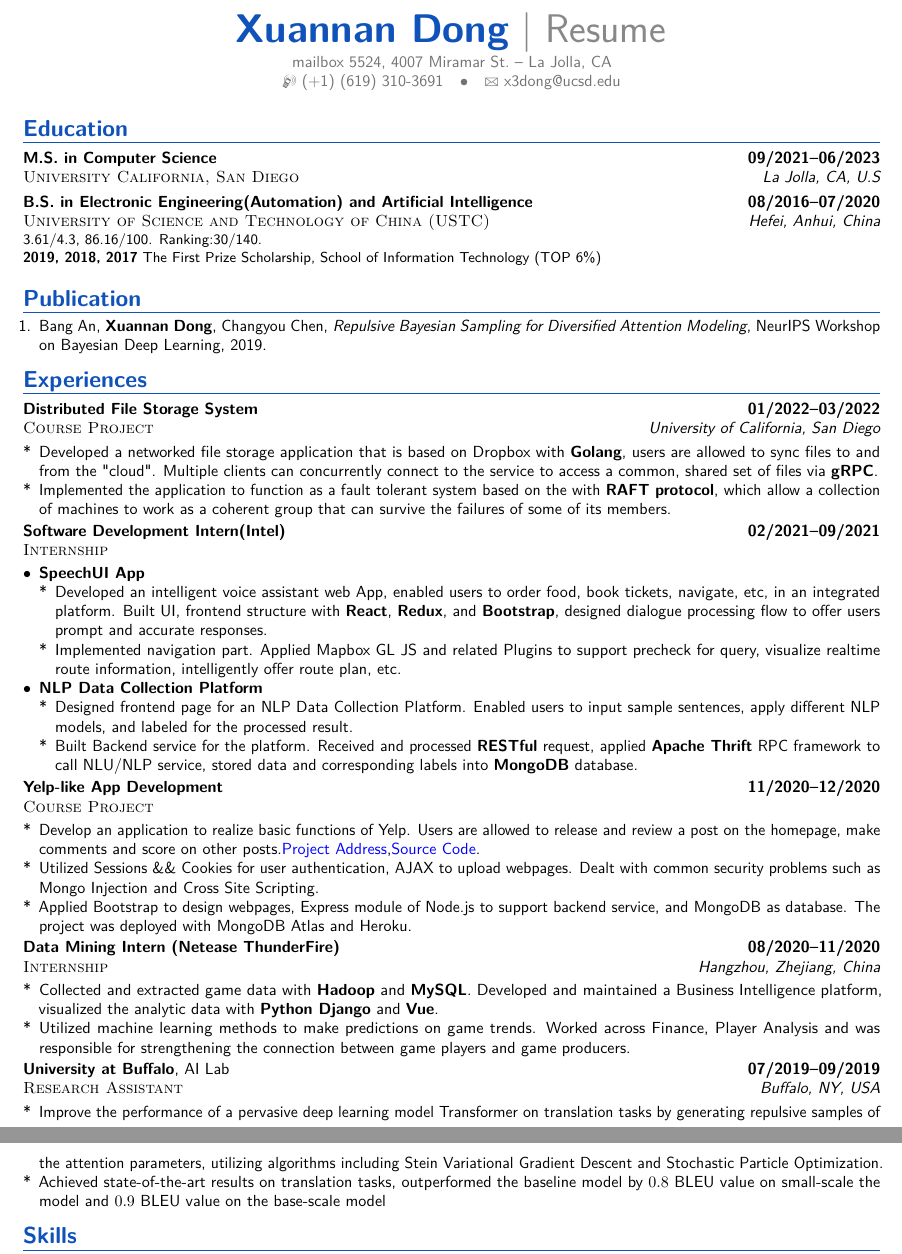
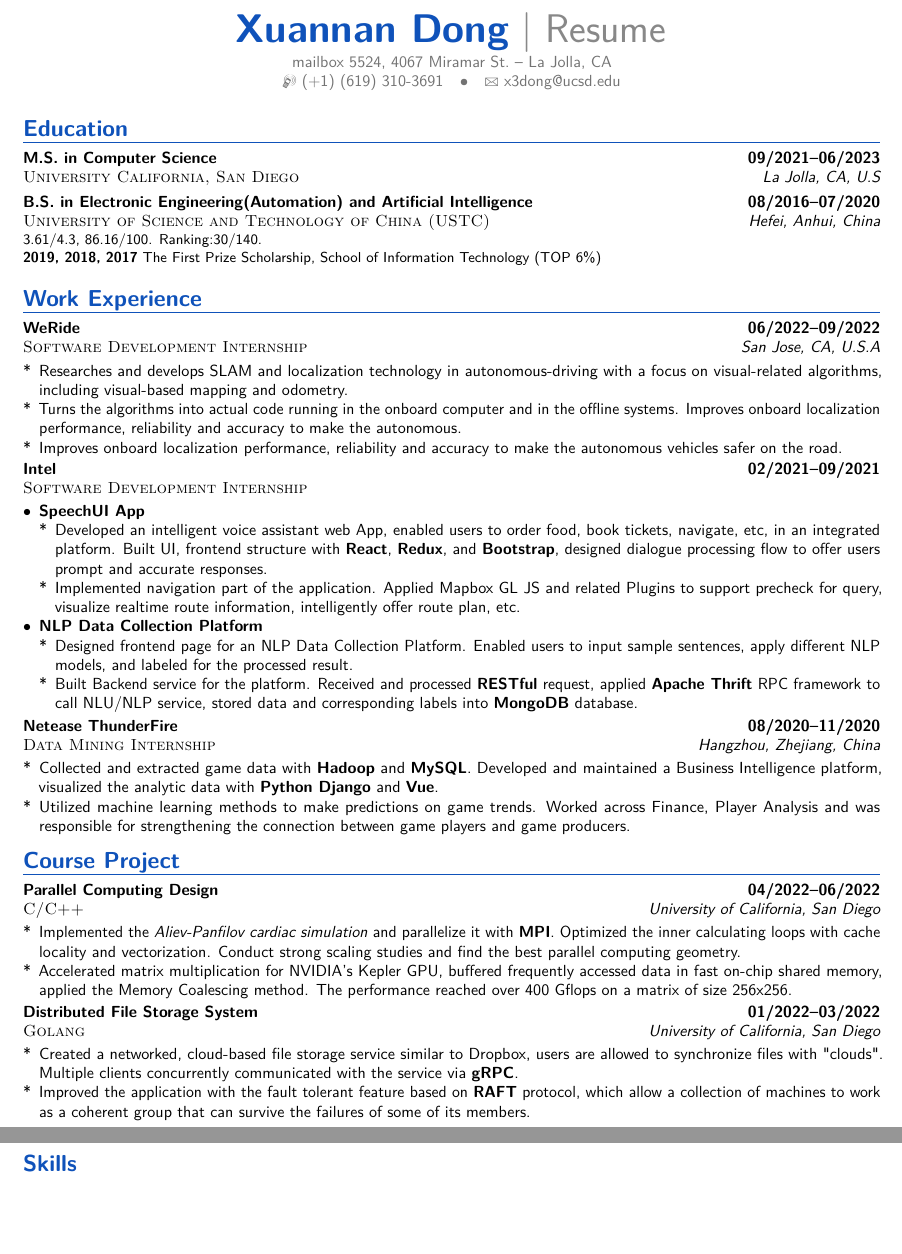
Before and after one commit to ChrisD12138/resume, a LaTeX CV (CV.tex): two parts of pages 1 and 2 of 2, joined at a grey line, cut so that both start at the same text, the shorter picture padded with empty space. Compiled offline with pdfLaTeX.

Commit message:
07/02/2022

```diff
--- a/CV.tex
+++ b/CV.tex
@@ -41,7 +41,7 @@
 
 % All information in this block is optional, comment out any lines you don't need
 \title{Resume}
-\address{mailbox 5524, 4007 Miramar St.}{La Jolla, CA}
+\address{mailbox 5524, 4067 Miramar St.}{La Jolla, CA}
 \mobile{(+1) (619) 310-3691}
 \email{x3dong@ucsd.edu}
 
@@ -64,28 +64,21 @@
 }
 
 %%%%%%%%%%%%%%%%%%%%%%%%%%%%%%%%%%%%%%%%%%%%%%%%%%%%%%%%%%%%%%%%%%%%%%%%%%%%%%%%%%%%%%%%
-\section{Publication}
+\section{Work Experience}
 
-\begin{enumerate}
-	\item Bang An, \textbf{Xuannan Dong}, Changyou Chen, \emph{Repulsive Bayesian Sampling for Diversified Attention Modeling}, NeurIPS Workshop on Bayesian Deep Learning, 2019.
-\end{enumerate}
-
-
-%%%%%%%%%%%%%%%%%%%%%%%%%%%%%%%%%%%%%%%%%%%%%%%%%%%%%%%%%%%%%%%%%%%%%%%%%%%%%%%%%%%%%%%%
-\section{Experiences}
-
-\cventry{01/2022--03/2022}{Distributed File Storage System}{Course Project}{University of California, San Diego}{}{}{}
+\cventry{06/2022--09/2022}{WeRide}{Software Development Internship}{San Jose, CA, U.S.A}{}{}{}
 \begin{itemize}
-\item[*]{Developed a networked file storage application that is based on Dropbox with \textbf{Golang}, users are allowed to sync files to and from the "cloud". Multiple clients can concurrently connect to the  service to access a common, shared set of files via \textbf{gRPC}.}
-\item[*]{Implemented the application to function as a fault tolerant system based on the with \textbf{RAFT protocol}, which allow a collection of machines to work as a coherent group that can survive the failures of some of its members.}
+    \item[*] Researches and develops SLAM and localization technology in autonomous-driving with a focus on visual-related algorithms, including visual-based mapping and odometry.
+    \item[*] Turns the algorithms into actual code running in the onboard computer and in the offline systems. Improves onboard localization performance, reliability and accuracy to make the autonomous.
+    \item[*] Improves onboard localization performance, reliability and accuracy to make the autonomous vehicles safer on the road.
 \end{itemize}
 
-\cventry{02/2021--09/2021}{Software Development Intern(Intel)}{Internship}{}{}{}{}
+\cventry{02/2021--09/2021}{Intel}{Software Development Internship}{}{}{}{}
 \begin{itemize}
     \item[$\bullet$] \textbf{SpeechUI App}
           \begin{itemize}
               \item[*] Developed an intelligent voice assistant web App, enabled users to order food, book tickets, navigate, etc, in an integrated platform. Built UI, frontend structure with \textbf{React}, \textbf{Redux}, and \textbf{Bootstrap}, designed dialogue processing flow to offer users prompt and accurate responses.
-\item[*] Implemented navigation part. Applied Mapbox GL JS and related Plugins to support precheck for query, visualize realtime route information, intelligently offer route plan, etc.
+              \item[*] Implemented navigation part of the application. Applied Mapbox GL JS and related Plugins to support precheck for query, visualize realtime route information, intelligently offer route plan, etc.
           \end{itemize}
     \item[$\bullet$] \textbf{NLP Data Collection Platform}
           \begin{itemize}
@@ -94,23 +87,26 @@
           \end{itemize}
 \end{itemize}
 
-\cventry{11/2020--12/2020}{Yelp-like App Development}{Course Project}{}{}{}{}
-\begin{itemize}
-\item[*] Develop an application to realize basic functions of Yelp. Users are allowed to release and review a post on the homepage, make comments and score on other posts.\href{https://morning-sea-07913.herokuapp.com/}{\textcolor{blue}{Project Address}},\href{https://github.com/ChrisD12138/Yelpcamp}{\textcolor{blue}{Source Code}}.
-\item[*] Utilized Sessions \&\& Cookies for user authentication, AJAX to upload webpages. Dealt with common security problems such as Mongo Injection and Cross Site Scripting.
-\item[*] Applied Bootstrap to design webpages, Express module of Node.js to support backend service, and MongoDB as database. The project was deployed with MongoDB Atlas and Heroku.
-\end{itemize}
 
- \cventry{08/2020--11/2020}{Data Mining Intern (Netease ThunderFire)}{Internship}{Hangzhou, Zhejiang, China}{}{}{}
+\cventry{08/2020--11/2020}{Netease ThunderFire}{Data Mining Internship}{Hangzhou, Zhejiang, China}{}{}{}
 \begin{itemize}
     \item[*] Collected and extracted game data with \textbf{Hadoop} and \textbf{MySQL}. Developed and maintained a Business Intelligence platform, visualized the analytic data with \textbf{Python Django} and \textbf{Vue}.
     \item[*] Utilized machine learning methods to make predictions on game trends. Worked across Finance, Player Analysis and was responsible for strengthening the connection between game players and game producers.
 \end{itemize}
 
-\cventry{07/2019--09/2019}{University at Buffalo}{Research Assistant}{Buffalo, NY, USA}{AI Lab}{}
+%%%%%%%%%%%%%%%%%%%%%%%%%%%%%%%%%%%%%%%%%%%%%%%%%%%%%%%%%%%%%%%%%%%%%%%%%%%%%%%%%%%%%%%%
+\section{Course Project}
+
+\cventry{04/2022--06/2022}{Parallel Computing Design}{C/C++}{University of California, San Diego}{}{}{}
 \begin{itemize}
-\item[*] Improve the performance of a pervasive deep learning model Transformer on translation tasks by generating repulsive samples of the attention parameters, utilizing algorithms including Stein Variational Gradient Descent and Stochastic Particle Optimization.
-\item[*] Achieved state-of-the-art results on translation tasks, outperformed the baseline model by $0.8$ BLEU value on small-scale the model and $0.9$ BLEU value on the base-scale model
+    \item[*]{Implemented the \textit{Aliev-Panfilov cardiac simulation} and parallelize it with \textbf{MPI}. Optimized the inner calculating loops with cache locality and vectorization. Conduct strong scaling studies and find the best parallel computing geometry.}
+    \item[*]{Accelerated matrix multiplication for NVIDIA's Kepler GPU, buffered frequently accessed data in fast on-chip shared memory, applied the Memory Coalescing method. The performance reached over 400 Gflops on a matrix of size 256x256.}
+\end{itemize}
+
+\cventry{01/2022--03/2022}{Distributed File Storage System}{Golang}{University of California, San Diego}{}{}{}
+\begin{itemize}
+    \item[*]{Created a networked, cloud-based file storage service similar to Dropbox, users are allowed to synchronize files with "clouds". Multiple clients concurrently communicated with the service via \textbf{gRPC}.}
+    \item[*]{Improved the application with the fault tolerant feature based on \textbf{RAFT} protocol, which allow a collection of machines to work as a coherent group that can survive the failures of some of its members.}
 \end{itemize}
 
 %%%%%%%%%%%%%%%%%%%%%%%%%%%%%%%%%%%%%%%%%%%%%%%%%%%%%%%%%%%%%%%%%%%%%%%%%%%%%%%%%%%%%%%%
```
Also changed, not shown: CV.pdf, 4 other files. Lines whose indentation alone changed are shown as unchanged.
